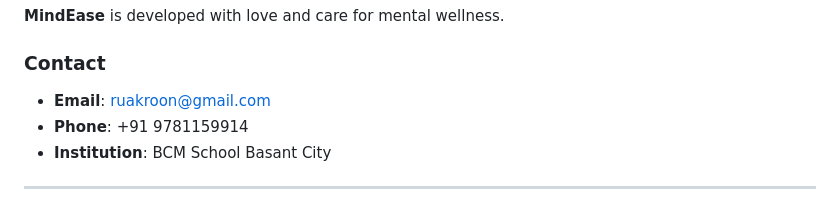
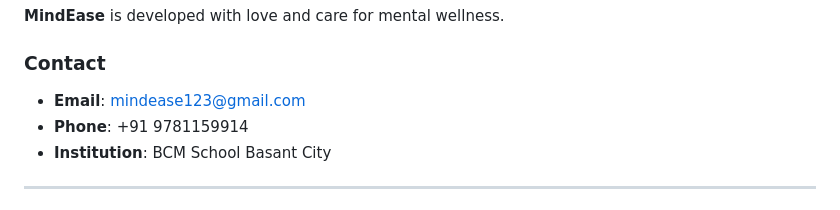
Before and after one commit to Jashan2067/mind-ease.2.0, a Markdown page: README.md, the part around the change. Rendered like a GitHub page.

```diff
--- a/README.md
+++ b/README.md
@@ -260,7 +260,7 @@ This project is licensed under the MIT License - see the [LICENSE](LICENSE) file
 **MindEase** is developed with love and care for mental wellness.
 
 ### Contact
-- **Email**: [ruakroon@gmail.com](mailto:ruakroon@gmail.com)
+- **Email**: [mindease123@gmail.com](mailto:mindease123@gmail.com)
 - **Phone**: +91 9781159914
 - **Institution**: BCM School Basant City
 
```
